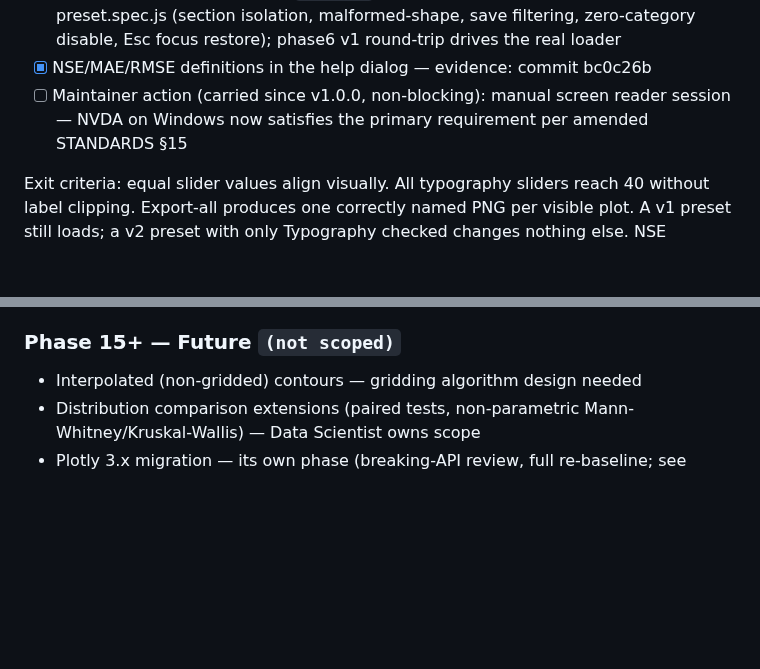
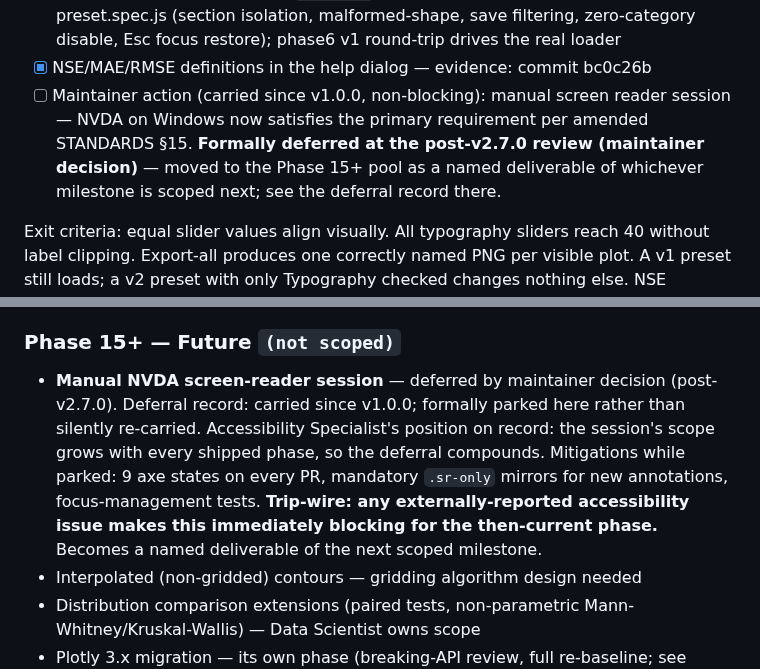
Before and after one commit to kalkisharma/datalab, a Markdown page: PLANNING.md, 2 parts joined by grey strips. Rendered like a GitHub page; blank space fills up the shorter version.

Commit message:
docs(planning): formally defer the NVDA session to the next milestone
Maintainer decision, post-v2.7.0. Converted from a perpetually-carried
footnote (since v1.0.0) into a named deliverable of whichever phase is
scoped next, with the Accessibility Specialist position on record (the
session scope grows with every shipped phase) and a trip-wire: any
externally-reported accessibility issue makes it immediately blocking.
Mitigations while parked: 9 axe states per PR, mandatory sr-only
mirrors, focus-management tests.

Co-Authored-By: Claude Opus 4.8 <noreply@anthropic.com>

```diff
--- a/PLANNING.md
+++ b/PLANNING.md
@@ -435,7 +435,7 @@ Deliverables (dependency order per §18; Security flagged items 2–3 as must-pr
 - [x] UX flow description for the preset category picker — evidence: recorded above, per §12
 - [x] Preset category picker + sectioned `datalab-style-preset-v2` with v1 back-compat, allowlist loader, CHANGELOG `## Schema` — evidence: commit bc0c26b; preset.spec.js (section isolation, malformed-shape, save filtering, zero-category disable, Esc focus restore); phase6 v1 round-trip drives the real loader
 - [x] NSE/MAE/RMSE definitions in the help dialog — evidence: commit bc0c26b
-- [ ] Maintainer action (carried since v1.0.0, non-blocking): manual screen reader session — NVDA on Windows now satisfies the primary requirement per amended STANDARDS §15
+- [ ] Maintainer action (carried since v1.0.0, non-blocking): manual screen reader session — NVDA on Windows now satisfies the primary requirement per amended STANDARDS §15. **Formally deferred at the post-v2.7.0 review (maintainer decision)** — moved to the Phase 15+ pool as a named deliverable of whichever milestone is scoped next; see the deferral record there.
 
 Exit criteria: equal slider values align visually. All typography sliders reach 40 without label clipping. Export-all produces one correctly named PNG per visible plot. A v1 preset still loads; a v2 preset with only Typography checked changes nothing else. NSE matches the textbook definition against newly hand-derived references. Malicious-session XSS test green. Pre-commit hook greps HTML for prohibited APIs. All prior tests green.
 
@@ -616,6 +616,7 @@ Deliverables *(UX flow descriptions recorded above per §12)*:
 Exit criteria: heatmap errors on duplicate combos under `none`; bubble areas scale linearly with the value column; dual-Y axis titles visibly tinted with the warning firing only on same-column; annotations round-trip sessions and reject markup; reordered columns drive pickers/preview/export; all prior tests green.
 
 ### Phase 15+ — Future `(not scoped)`
+- **Manual NVDA screen-reader session** — deferred by maintainer decision (post-v2.7.0). Deferral record: carried since v1.0.0; formally parked here rather than silently re-carried. Accessibility Specialist's position on record: the session's scope grows with every shipped phase, so the deferral compounds. Mitigations while parked: 9 axe states on every PR, mandatory `.sr-only` mirrors for new annotations, focus-management tests. **Trip-wire: any externally-reported accessibility issue makes this immediately blocking for the then-current phase.** Becomes a named deliverable of the next scoped milestone.
 - Interpolated (non-gridded) contours — gridding algorithm design needed
 - Distribution comparison extensions (paired tests, non-parametric Mann-Whitney/Kruskal-Wallis) — Data Scientist owns scope
 - Plotly 3.x migration — its own phase (breaking-API review, full re-baseline; see DEPENDENCIES.md currency note)
```
